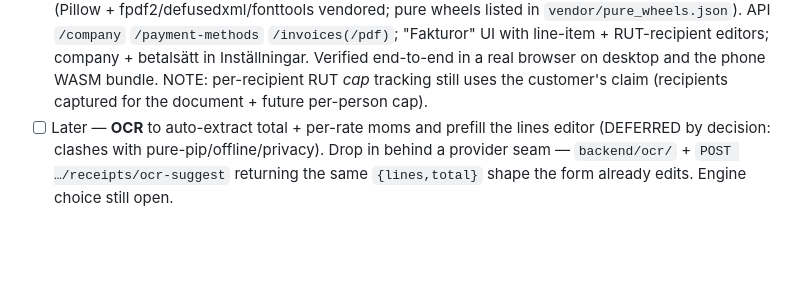
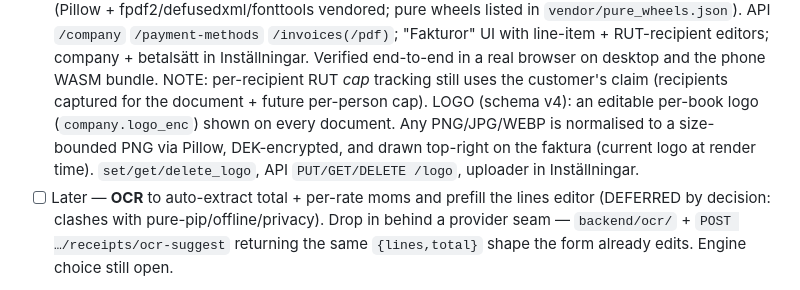
Before and after one commit to Gurglamesh/BokYup, a Markdown page: CLAUDE.md, the part around the change. Drawn GitHub-style; blank space fills up the shorter version.

Commit message:
docs: note the editable per-book logo (schema v4) in the faktura entry
Co-Authored-By: Claude Opus 4.8 <noreply@anthropic.com>
Claude-Session: https://claude.ai/code/session_01D28E1aVaDF7mt6RNAPTxrm

```diff
--- a/CLAUDE.md
+++ b/CLAUDE.md
@@ -221,6 +221,10 @@ Envelope encryption, pure-Python (`argon2-cffi` + `cryptography`):
       Inställningar. Verified end-to-end in a real browser on desktop and the phone
       WASM bundle. NOTE: per-recipient RUT *cap* tracking still uses the customer's
       claim (recipients captured for the document + future per-person cap).
+      LOGO (schema v4): an editable per-book logo (`company.logo_enc`) shown on every
+      document. Any PNG/JPG/WEBP is normalised to a size-bounded PNG via Pillow,
+      DEK-encrypted, and drawn top-right on the faktura (current logo at render time).
+      `set/get/delete_logo`, API `PUT/GET/DELETE /logo`, uploader in Inställningar.
 - [ ] Later — **OCR** to auto-extract total + per-rate moms and prefill the lines editor
       (DEFERRED by decision: clashes with pure-pip/offline/privacy). Drop in behind a
       provider seam — `backend/ocr/` + `POST …/receipts/ocr-suggest` returning the same
```
